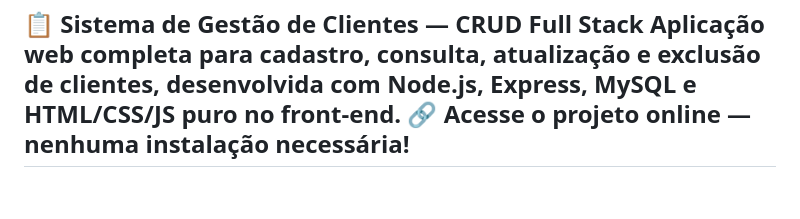
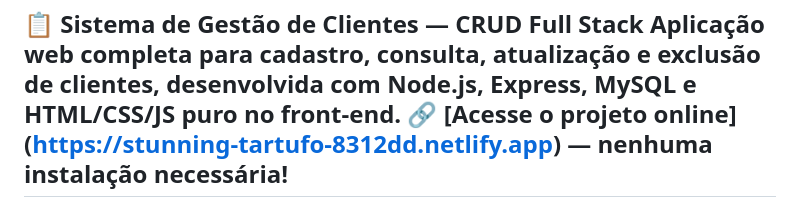
Before and after one commit to Levii-Sousa/projeto-ads-crud, a Markdown page: README.md, the part around the change. Rendered like a GitHub page.

Commit message:
Fix project link in README.md
Updated the project link in the README file for online access.

```diff
--- a/README.md
+++ b/README.md
@@ -1,6 +1,6 @@
 📋 Sistema de Gestão de Clientes — CRUD Full Stack
 Aplicação web completa para cadastro, consulta, atualização e exclusão de clientes, desenvolvida com Node.js, Express, MySQL e HTML/CSS/JS puro no front-end.
-🔗 Acesse o projeto online — nenhuma instalação necessária!
+🔗 [Acesse o projeto online] (https://stunning-tartufo-8312dd.netlify.app) — nenhuma instalação necessária!
 ---
 🚀 Tecnologias utilizadas
 Camada	Tecnologia
```
